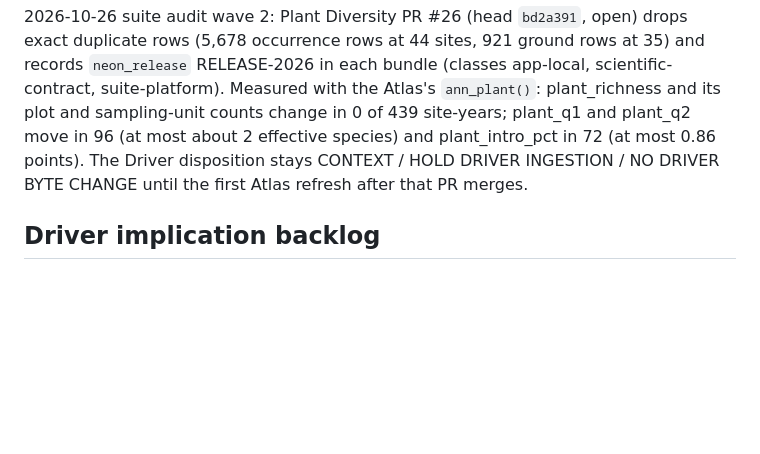
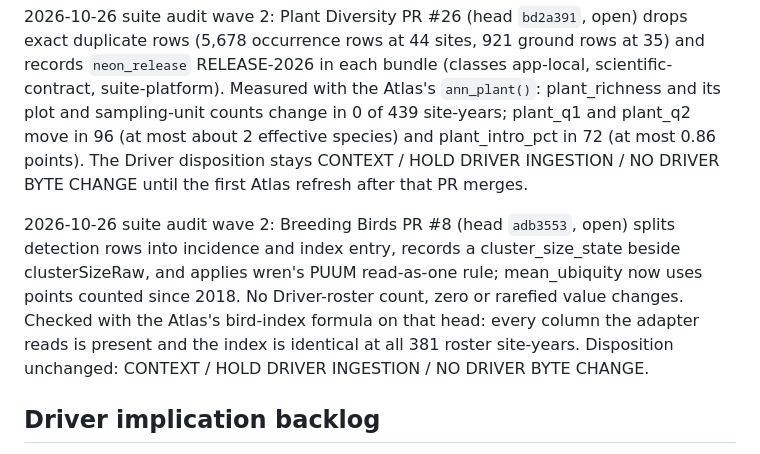
Before and after one commit to tgilbert14/NEON-Driver-Cascade, a Markdown page: docs/NEON-SUITE-LEARNING-LOOP.md, the part around the change. Drawn GitHub-style; blank space fills up the shorter version.

Commit message:
Record Breeding Birds PR #8 in the suite register (Atlas bird index unchanged)
Co-Authored-By: Claude Opus 5.5 <noreply@anthropic.com>

```diff
--- a/docs/NEON-SUITE-LEARNING-LOOP.md
+++ b/docs/NEON-SUITE-LEARNING-LOOP.md
@@ -333,6 +333,14 @@ about 2 effective species) and plant_intro_pct in 72 (at most 0.86 points). The
 disposition stays CONTEXT / HOLD DRIVER INGESTION / NO DRIVER BYTE CHANGE until the first
 Atlas refresh after that PR merges.
 
+2026-10-26 suite audit wave 2: Breeding Birds PR #8 (head `adb3553`, open) splits detection
+rows into incidence and index entry, records a cluster_size_state beside clusterSizeRaw, and
+applies wren's PUUM read-as-one rule; mean_ubiquity now uses points counted since 2018. No
+Driver-roster count, zero or rarefied value changes. Checked with the Atlas's bird-index
+formula on that head: every column the adapter reads is present and the index is identical
+at all 381 roster site-years. Disposition unchanged: CONTEXT / HOLD DRIVER INGESTION / NO
+DRIVER BYTE CHANGE.
+
 ## Driver implication backlog
 
 Add one row for every materially supported or rejected cross-product idea. Never
```
